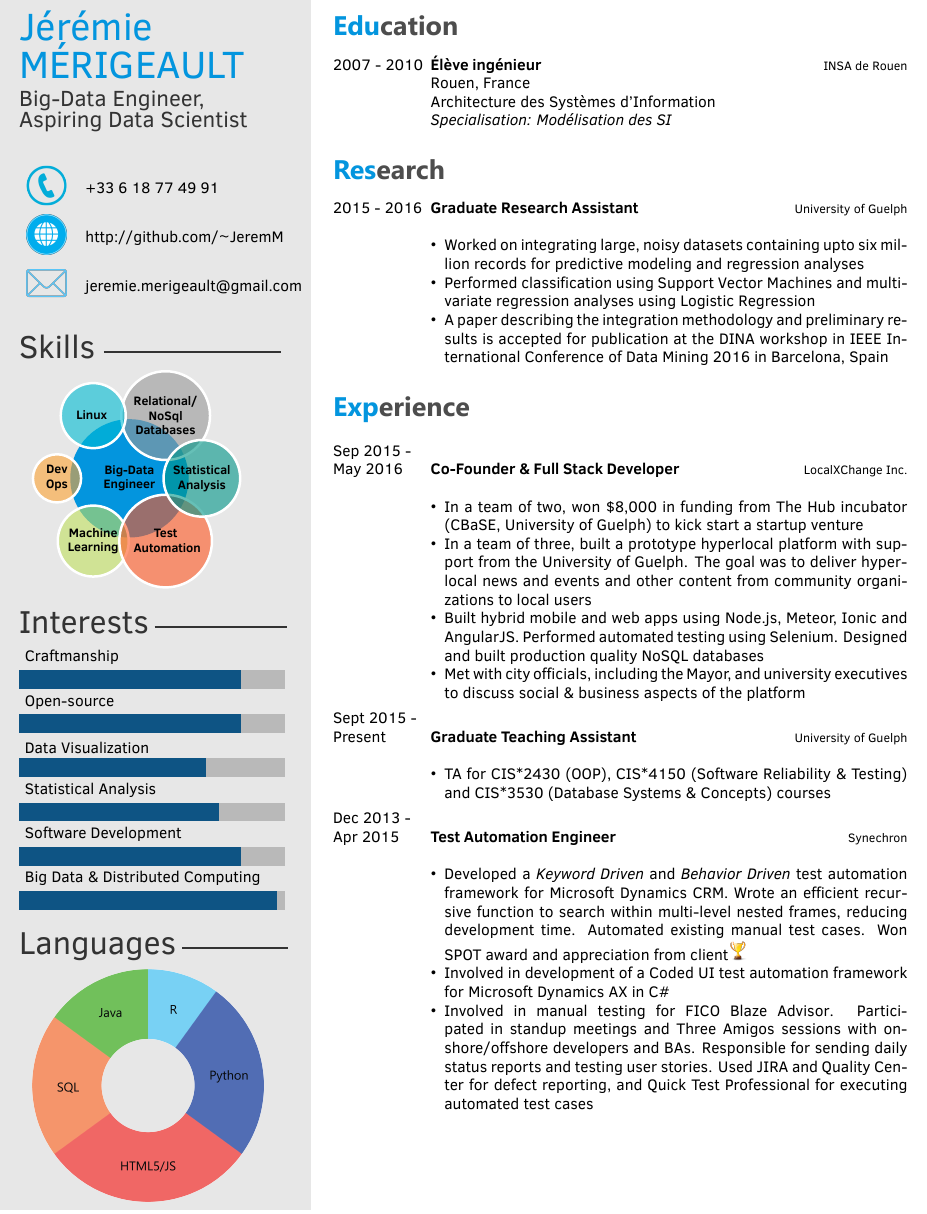
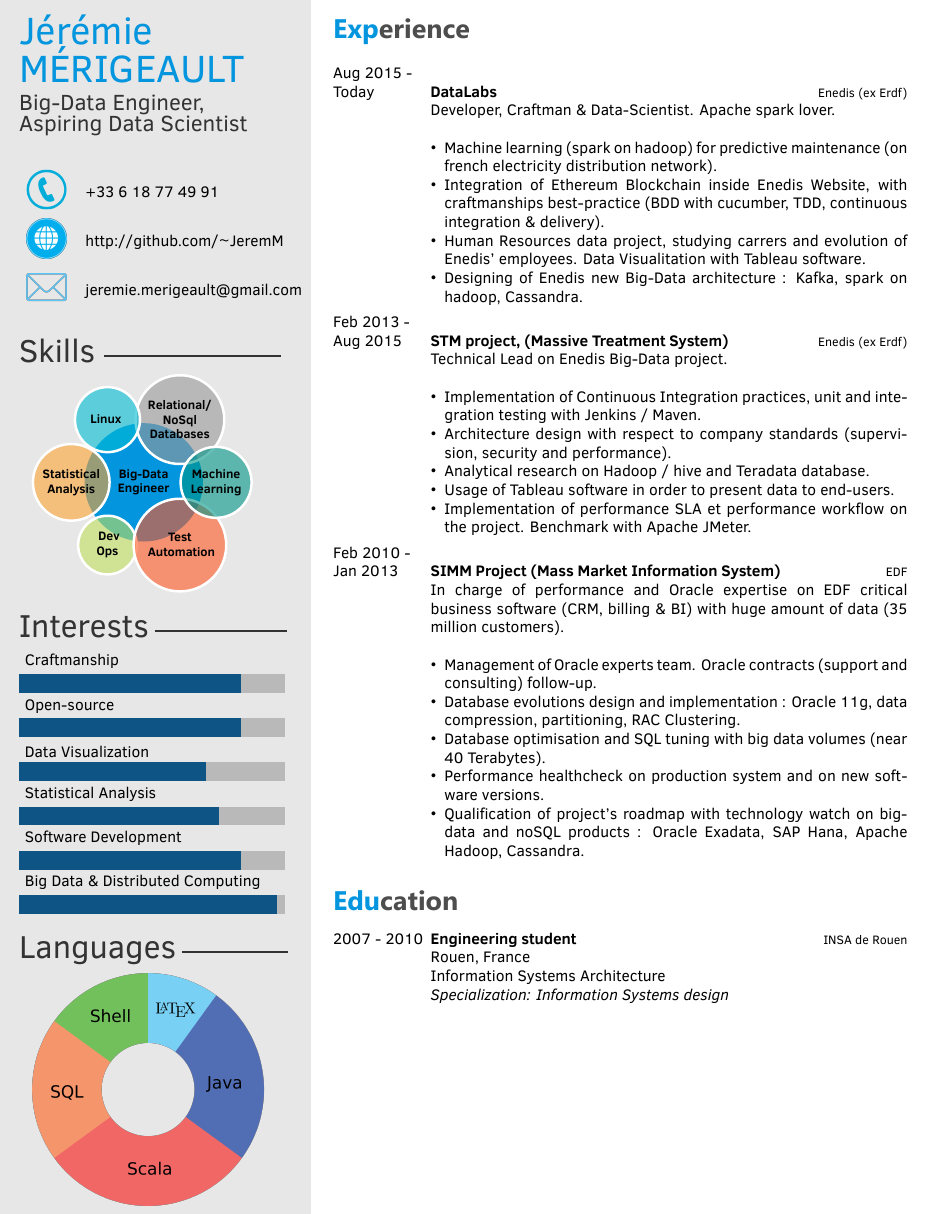
Before and after one commit to JeremM/Curriculum, a LaTeX CV (cv.tex, which reads twentysecondcv.cls): part of the page, cut so that both start at the same text. Compiled offline with XeLaTeX.

Commit message:
update with reel resume

```diff
--- a/cv.tex
+++ b/cv.tex
@@ -43,6 +43,66 @@
 
 \makeprofile % Print the sidebar
 
+
+
+%----------------------------------------------------------------------------------------
+%	 EXPERIENCE
+%----------------------------------------------------------------------------------------
+
+\section{Experience}
+
+
+
+\begin{twenty} % Environment for a list with descriptions
+
+	\twentyitem
+    	{Aug 2015 - \\ Today}
+        {DataLabs}
+        {\href{http://www.enedis.fr/}{Enedis (ex Erdf)}}
+        {Developer, Craftman \& Data-Scientist. Apache spark lover.}
+        {
+        {\begin{itemize}
+        \item Machine learning (spark on hadoop) for predictive maintenance (on french electricity distribution network).
+        \item Integration of Ethereum Blockchain inside Enedis Website, with craftmanships best-practice (BDD with cucumber, TDD, continuous integration \& delivery).
+        \item Human Resources data project, studying carrers and evolution of Enedis' employees. Data Visualitation with Tableau software.
+        \item Designing of Enedis new Big-Data architecture : Kafka, spark on hadoop, Cassandra.
+    \end{itemize}}
+        }
+
+\twentyitem
+    	{Feb 2013 - \\Aug 2015}
+        {STM project, (Massive Treatment System)}
+        {\href{http://www.enedis.fr/}{Enedis (ex Erdf)}}
+        {Technical Lead on Enedis Big-Data project.}
+        {
+        {\begin{itemize}
+        \item Implementation of Continuous Integration practices, unit and integration testing with Jenkins / Maven.
+        \item Architecture design with respect to company standards (supervision, security and performance).
+        \item Analytical research on Hadoop / hive and Teradata database.
+        \item Usage of Tableau software in order to present data to end-users.
+        \item Implementation of performance SLA et performance workflow on the project. Benchmark with Apache JMeter.
+    \end{itemize}}
+        }
+
+    \twentyitem
+   	{Feb 2010 - \\ Jan 2013}
+        {SIMM Project (Mass Market Information System)}
+        {\href{http://www.edf.fr/}{EDF}}
+        {In charge of performance and Oracle expertise on EDF critical business software (CRM, billing \& BI) with huge amount of data (35 million customers).}
+        {
+        {\begin{itemize}
+        \item Management of Oracle experts team. Oracle contracts (support and consulting) follow-up.
+        \item Database evolutions design and implementation : Oracle 11g, data compression, partitioning, RAC Clustering.
+        \item Database optimisation and SQL tuning with big data volumes (near 40 Terabytes).
+        \item Performance healthcheck on production system and on new software versions.
+        \item Qualification of project’s roadmap with technology watch on big-data and noSQL products : Oracle Exadata, SAP Hana, Apache Hadoop, Cassandra.
+    \end{itemize}}
+        }
+
+
+	%\twentyitem{<dates>}{<title>}{<location>}{<description>}
+\end{twenty}
+
 %----------------------------------------------------------------------------------------
 %	 EDUCATION
 %----------------------------------------------------------------------------------------
@@ -51,76 +111,11 @@
 \begin{twenty} % Environment for a list with descriptions
 	\twentyitem
     	{2007 - 2010}
-        {Élève ingénieur}
+        {Engineering student}
         {\href{http://http://www.insa-rouen.fr/}{INSA de Rouen}}
         {Rouen, France}
-        {Architecture des Systèmes d'Information \\ \textit{Specialisation: Modélisation des SI}}
+        {Information Systems Architecture \\ \textit{Specialization: Information Systems design}}
 	%\twentyitem{<dates>}{<title>}{<organization>}{<location>}{<description>}
 \end{twenty}
 
-
-\section{Research}
-\begin{twenty}
-	\twentyitem
-    	{2015 - 2016}
-        {Graduate Research Assistant}
-        {\href{http://www.uoguelph.ca/}{University of Guelph}}
-        {}
-        {
-        {\begin{itemize}
-        \item Worked on integrating large, noisy datasets containing upto six million records for predictive modeling and regression analyses
-        \item Performed classification using Support Vector Machines and multivariate regression analyses using Logistic Regression
-        \item A paper describing the integration methodology and preliminary results is accepted for publication at the DINA workshop in IEEE International Conference of Data Mining 2016 in Barcelona, Spain
-    \end{itemize}}
-        }
-\end{twenty}
-
-%----------------------------------------------------------------------------------------
-%	 EXPERIENCE
-%----------------------------------------------------------------------------------------
-
-\section{Experience}
-
-\begin{twenty} % Environment for a list with descriptions
-	\twentyitem
-    	{Sep 2015 - \\May 2016}
-        {Co-Founder \& Full Stack Developer}
-        {\href{http://www.localxchange.ca/}{LocalXChange Inc.}}
-        {}
-        {
-        {\begin{itemize}
-        \item In a team of two, won \$8,000 in funding from The Hub incubator (CBaSE, University of Guelph) to kick start a startup venture
-        \item In a team of three, built a prototype hyperlocal platform with support from the University of Guelph. The goal was to deliver hyperlocal news and events and other content from community organizations to local users
-        \item Built hybrid mobile and web apps using Node.js, Meteor, Ionic and AngularJS. Performed automated testing using Selenium. Designed and built production quality NoSQL databases
-        \item Met with city officials, including the Mayor, and university executives to discuss social \& business aspects of the platform
-    \end{itemize}}
-        }
-
-    \twentyitem
-   		{Sept 2015 - \\ Present}
-        {Graduate Teaching Assistant}
-        {\href{http://www.uoguelph.ca}{University of Guelph}}
-        {}
-        {
-        {\begin{itemize}
-        \item TA for CIS*2430 (OOP), CIS*4150 (Software Reliability \& Testing) and CIS*3530 (Database Systems \& Concepts) courses
-    \end{itemize}}
-        }
-
-     \twentyitem
-   		{Dec 2013 - \\ Apr 2015}
-        {Test Automation Engineer}
-        {\href{http://www.synechron.com/}{Synechron}}
-        {}
-        {
-        \begin{itemize}
-        \item Developed a \textit{Keyword Driven} and \textit{Behavior Driven} test automation framework for \href{https://www.microsoft.com/en-ca/dynamics/crm.aspx}{Microsoft Dynamics CRM}. Wrote an efficient recursive function to search within multi-level nested frames, reducing development time. Automated existing manual test cases. Won SPOT award and appreciation from client{\includegraphics[scale=0.05]{img/trophy.png}}
-        \item Involved in development of a Coded UI test automation framework for \href{https://www.microsoft.com/en-ca/dynamics/erp-ax-overview.aspx}{Microsoft Dynamics AX} in C\#
-        \item Involved in manual testing for \href{http://www.fico.com/en/products/fico-blaze-advisor-decision-rules-management-system}{FICO Blaze Advisor}. Participated in standup meetings and Three Amigos sessions with onshore/offshore developers and BAs. Responsible for sending daily status reports and testing user stories. Used JIRA and Quality Center for defect reporting, and Quick Test Professional for executing automated test cases
-    \end{itemize}
-    	}
-
-	%\twentyitem{<dates>}{<title>}{<location>}{<description>}
-\end{twenty}
-
 \end{document}
--- a/twentysecondcv.cls
+++ b/twentysecondcv.cls
@@ -148,10 +148,10 @@
         \textbf{Big-Data}\\\textbf{Engineer},
         \textbf{Relational/}\\\textbf{NoSql}\\\textbf{Databases},
         \textbf{~~~Linux~~~~},
-        \textbf{Dev}\\\textbf{Ops},
-        \textbf{Machine}\\\textbf{Learning},
+        \textbf{Statistical}\\\textbf{Analysis},
+        \textbf{~~~Dev~~~}\\\textbf{Ops},
         \textbf{Test}\\\textbf{~~Automation~~},
-        \textbf{Statistical}\\\textbf{Analysis}
+        \textbf{Machine}\\\textbf{Learning}
     }
 }
 
```
Also changed, not shown: cv.pdf, img/languages_muted.png.
